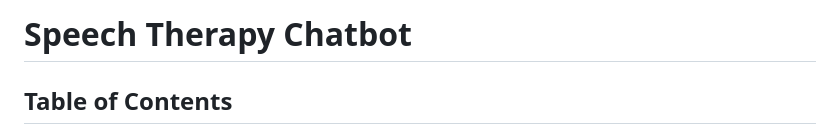
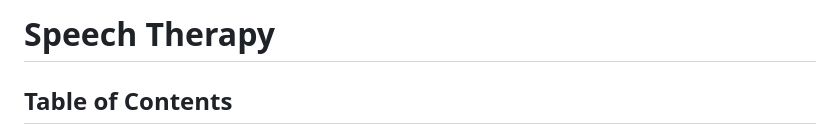
Before and after one commit to wangai003/speech_therapy, a Markdown page: README.md, the part around the change. GitHub-like rendering.

```diff
--- a/README.md
+++ b/README.md
@@ -1,4 +1,4 @@
-# Speech Therapy Chatbot
+# Speech Therapy
 
 
 
```
